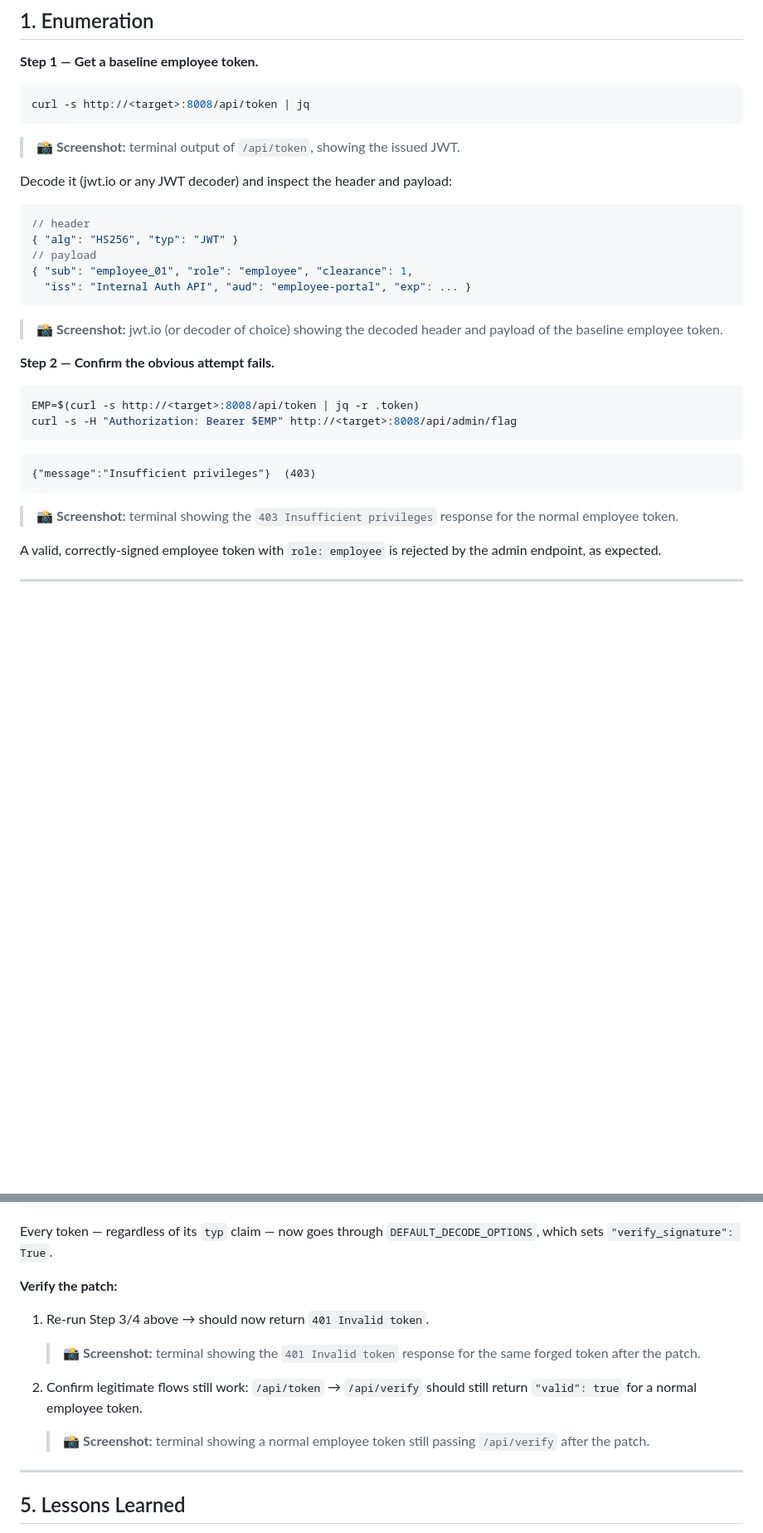
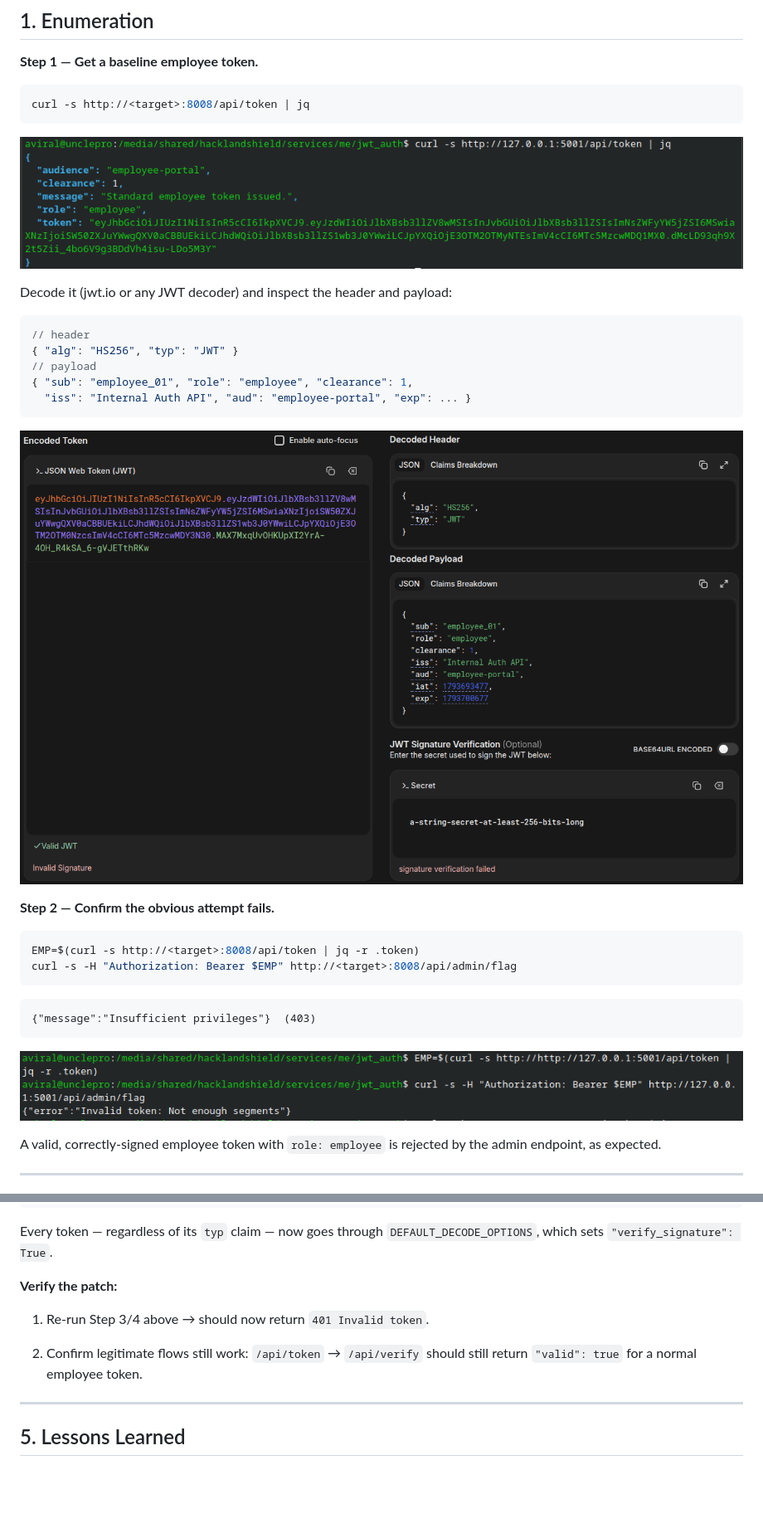
Before and after one commit to unclePRO/hns-web-services, a Markdown page: jwt_auth/README.md, 2 parts joined by grey strips. Shown at 83% size. Rendered like a GitHub page; pictures changed too: jwt_auth/1.png (added), jwt_auth/2.png (added), jwt_auth/3.png (added); blank space fills up the shorter version.

````diff
--- a/jwt_auth/README.md
+++ b/jwt_auth/README.md
@@ -29,8 +29,7 @@ the server accept an entirely self-signed, self-asserted admin token.
 curl -s http://<target>:8008/api/token | jq
 ```
 
-> 📸 **Screenshot:** terminal output of `/api/token`, showing the
-> issued JWT.
+![screenshot](1.png)
 
 Decode it (jwt.io or any JWT decoder) and inspect the header and
 payload:
@@ -43,8 +42,7 @@ payload:
   "iss": "Internal Auth API", "aud": "employee-portal", "exp": ... }
 ```
 
-> 📸 **Screenshot:** jwt.io (or decoder of choice) showing the decoded
-> header and payload of the baseline employee token.
+![screenshot](2.png)
 
 **Step 2 — Confirm the obvious attempt fails.**
 
@@ -57,8 +55,7 @@ curl -s -H "Authorization: Bearer $EMP" http://<target>:8008/api/admin/flag
 {"message":"Insufficient privileges"}  (403)
 ```
 
-> 📸 **Screenshot:** terminal showing the `403 Insufficient
-> privileges` response for the normal employee token.
+![screenshot](3.png)
 
 A valid, correctly-signed employee token with `role: employee` is
 rejected by the admin endpoint, as expected.
@@ -172,14 +165,8 @@ Every token — regardless of its `typ` claim — now goes through
 
 1. Re-run Step 3/4 above → should now return `401 Invalid token`.
 
-   > 📸 **Screenshot:** terminal showing the `401 Invalid token`
-   > response for the same forged token after the patch.
-
 2. Confirm legitimate flows still work: `/api/token` → `/api/verify`
    should still return `"valid": true` for a normal employee token.
-
-   > 📸 **Screenshot:** terminal showing a normal employee token still
-   > passing `/api/verify` after the patch.
 
 ---
 
````
Also changed, not shown: other parts of jwt_auth/README.md (+2 -6 lines), jwt_auth/4.png (added), jwt_auth/5.png (added).
